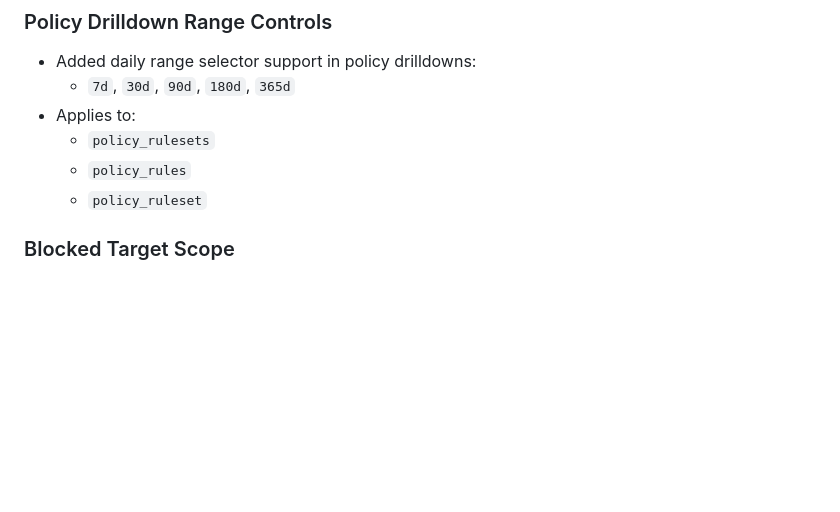
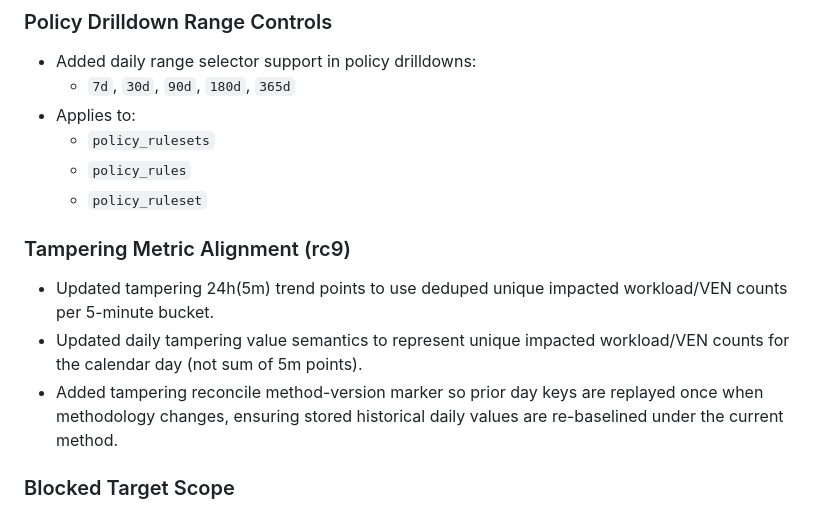
Before and after one commit to ModularDevLabs/IllumioMonitoringDashboard, a Markdown page: RELEASE_NOTES.md, the part around the change. Drawn GitHub-style; blank space fills up the shorter version.

Commit message:
Document rc9 tampering metric and reconcile updates

```diff
--- a/RELEASE_NOTES.md
+++ b/RELEASE_NOTES.md
@@ -34,6 +34,11 @@ Experimental feature branch updates (not merged to stable main):
   - `policy_rulesets`
   - `policy_rules`
   - `policy_ruleset`
+
+### Tampering Metric Alignment (rc9)
+- Updated tampering 24h(5m) trend points to use deduped unique impacted workload/VEN counts per 5-minute bucket.
+- Updated daily tampering value semantics to represent unique impacted workload/VEN counts for the calendar day (not sum of 5m points).
+- Added tampering reconcile method-version marker so prior day keys are replayed once when methodology changes, ensuring stored historical daily values are re-baselined under the current method.
 
 ### Blocked Target Scope
 - Added `traffic_targets[].kind = "all"` support:
```
